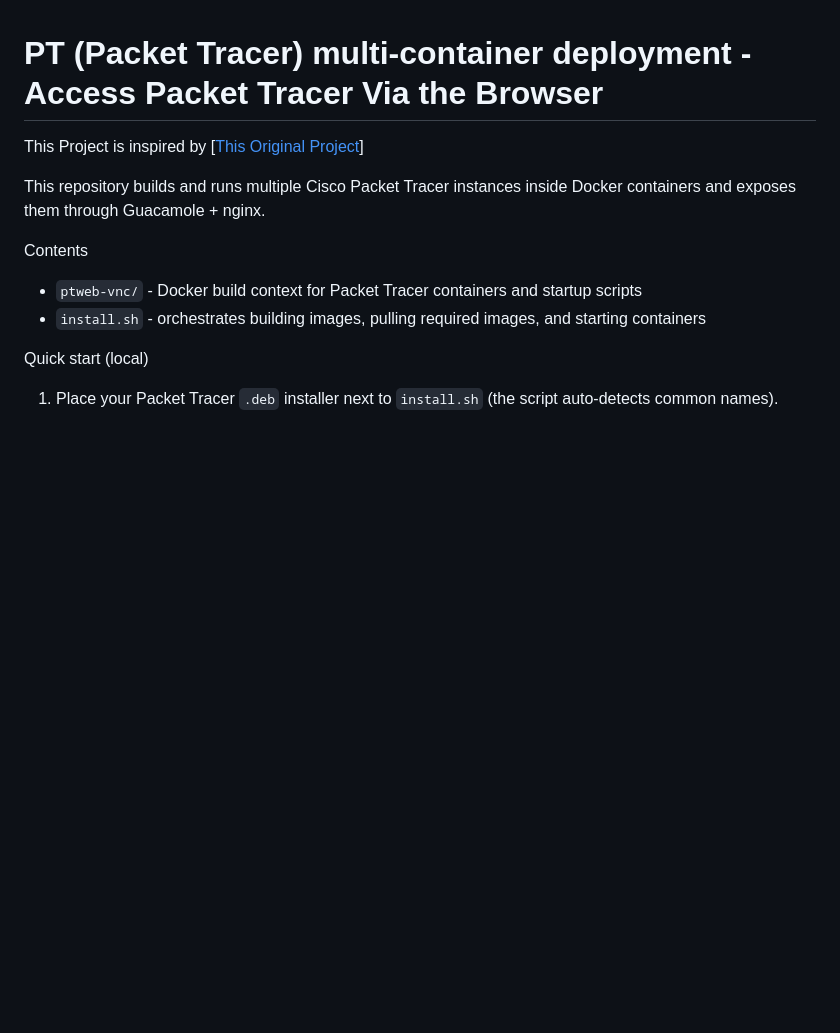
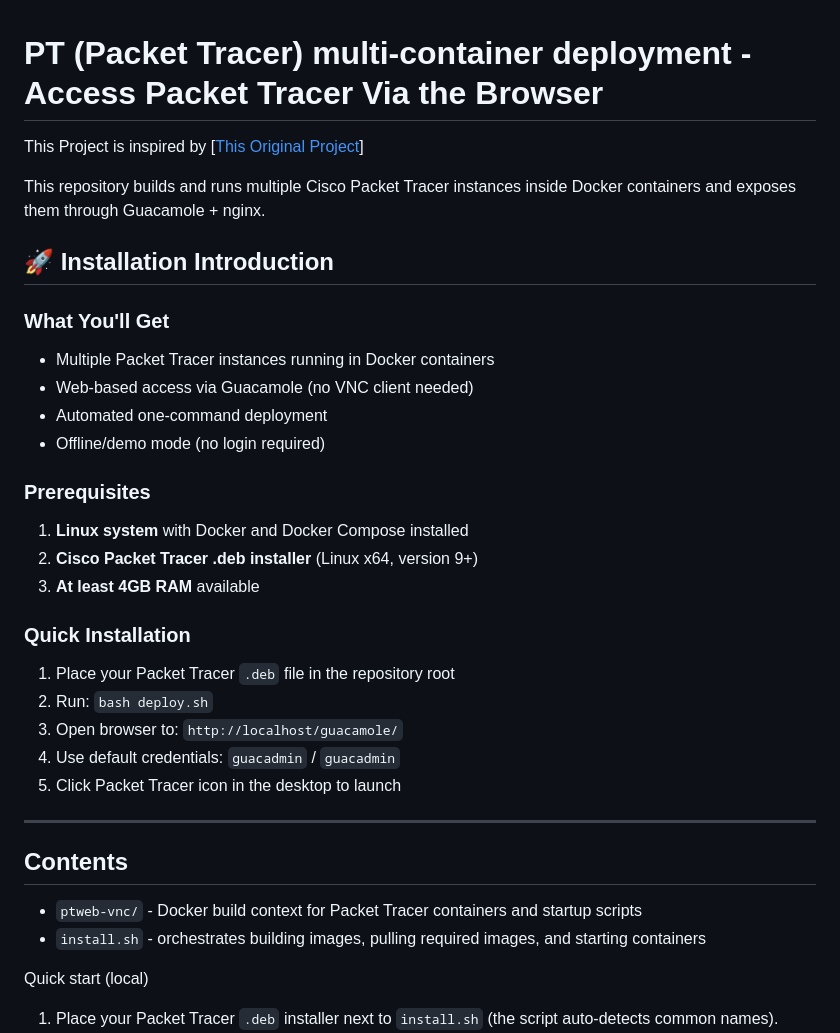
Before and after one commit to kakalpa/PacketTracerWeb, a Markdown page: README.md, the part around the change. GitHub-like rendering; blank space fills up the shorter version.

Commit message:
Add installation introduction to README

```diff
--- a/README.md
+++ b/README.md
@@ -1,11 +1,32 @@
 # PT (Packet Tracer) multi-container deployment - Access Packet Tracer Via the Browser
-
 
 This Project is inspired by [[This Original Project](https://github.com/cnkang/ptremote)]
 
 This repository builds and runs multiple Cisco Packet Tracer instances inside Docker containers and exposes them through Guacamole + nginx.
 
-Contents
+## 🚀 Installation Introduction
+
+### What You'll Get
+- Multiple Packet Tracer instances running in Docker containers
+- Web-based access via Guacamole (no VNC client needed)
+- Automated one-command deployment
+- Offline/demo mode (no login required)
+
+### Prerequisites
+1. **Linux system** with Docker and Docker Compose installed
+2. **Cisco Packet Tracer .deb installer** (Linux x64, version 9+)
+3. **At least 4GB RAM** available
+
+### Quick Installation
+1. Place your Packet Tracer `.deb` file in the repository root
+2. Run: `bash deploy.sh`
+3. Open browser to: `http://localhost/guacamole/`
+4. Use default credentials: `guacadmin` / `guacadmin`
+5. Click Packet Tracer icon in the desktop to launch
+
+---
+
+## Contents
 - `ptweb-vnc/` - Docker build context for Packet Tracer containers and startup scripts
 - `install.sh` - orchestrates building images, pulling required images, and starting containers
 
```
